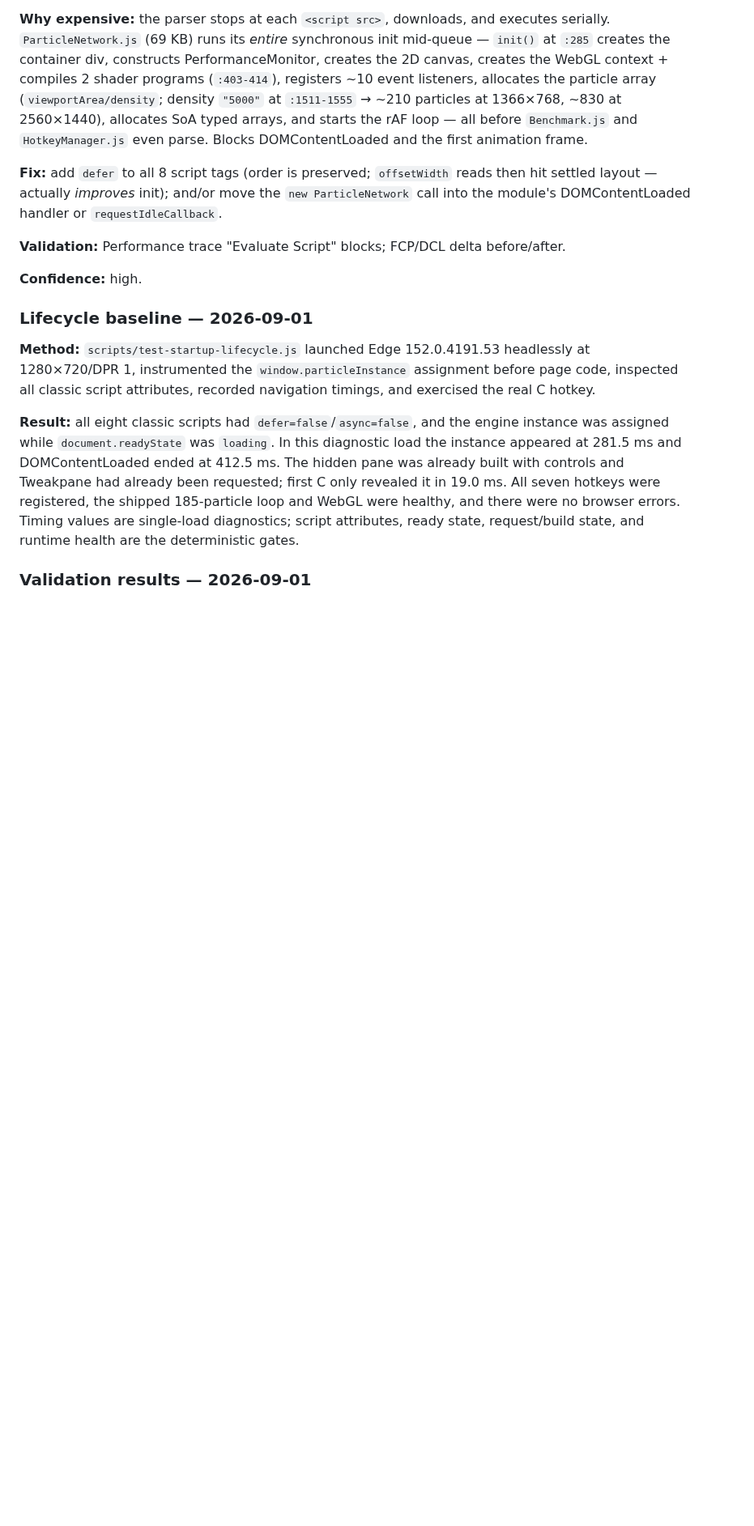
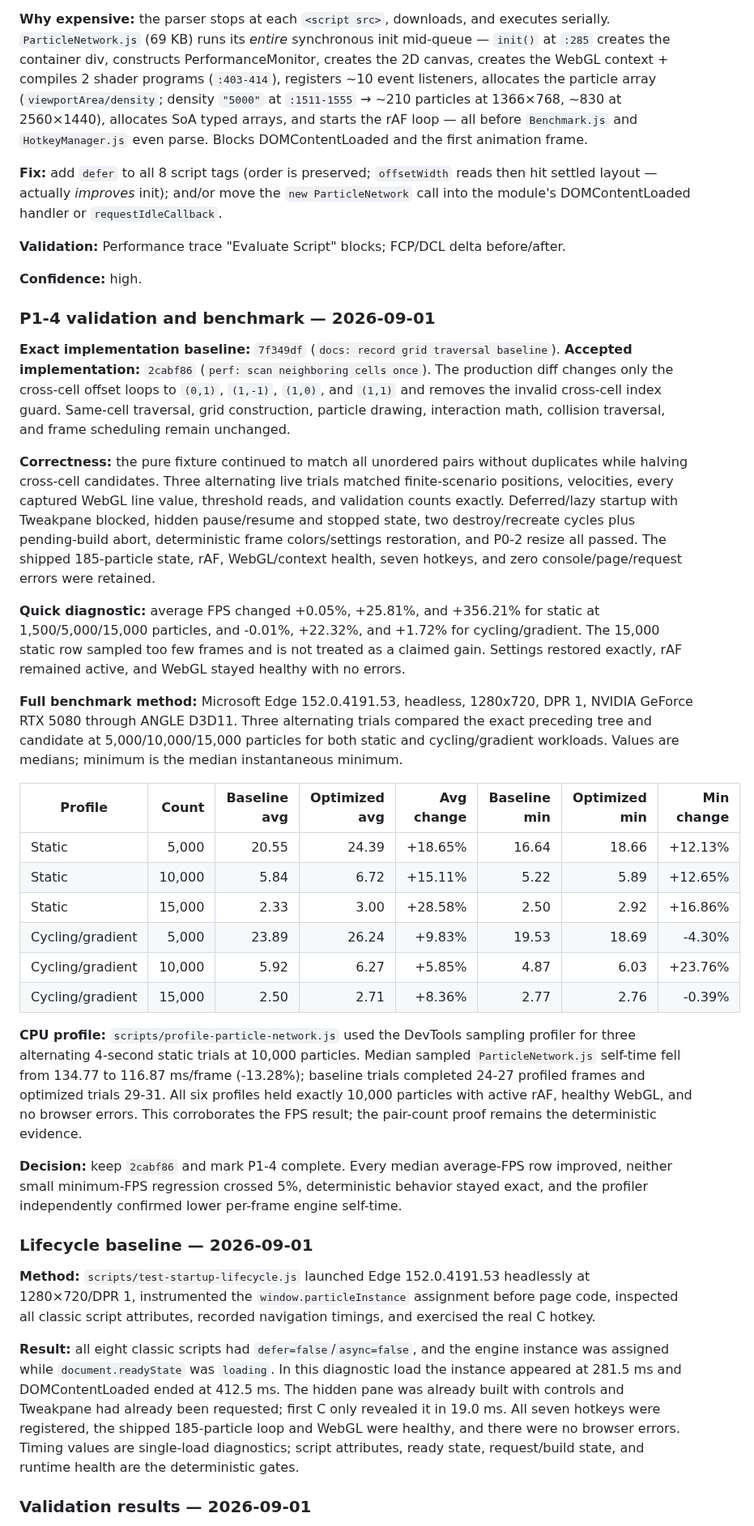
Before and after one commit to HamzaETTH/HamzaETTH.github.io, a Markdown page: OPTIMIZATION.md, the part around one of its changes. Shown at 81% size. GitHub-like rendering; blank space fills up the shorter version.

Commit message:
docs: complete half-neighborhood cycle

```diff
--- a/OPTIMIZATION.md
+++ b/OPTIMIZATION.md
@@ -307,6 +307,29 @@ No uncapped average-FPS row regressed by more than 5%, so the focused confirmati
 **Validation:** Performance trace "Evaluate Script" blocks; FCP/DCL delta before/after.
 
 **Confidence:** high.
+
+### P1-4 validation and benchmark — 2026-09-01
+
+**Exact implementation baseline:** `7f349df` (`docs: record grid traversal baseline`). **Accepted implementation:** `2cabf86` (`perf: scan neighboring cells once`). The production diff changes only the cross-cell offset loops to `(0,1)`, `(1,-1)`, `(1,0)`, and `(1,1)` and removes the invalid cross-cell index guard. Same-cell traversal, grid construction, particle drawing, interaction math, collision traversal, and frame scheduling remain unchanged.
+
+**Correctness:** the pure fixture continued to match all unordered pairs without duplicates while halving cross-cell candidates. Three alternating live trials matched finite-scenario positions, velocities, every captured WebGL line value, threshold reads, and validation counts exactly. Deferred/lazy startup with Tweakpane blocked, hidden pause/resume and stopped state, two destroy/recreate cycles plus pending-build abort, deterministic frame colors/settings restoration, and P0-2 resize all passed. The shipped 185-particle state, rAF, WebGL/context health, seven hotkeys, and zero console/page/request errors were retained.
+
+**Quick diagnostic:** average FPS changed +0.05%, +25.81%, and +356.21% for static at 1,500/5,000/15,000 particles, and -0.01%, +22.32%, and +1.72% for cycling/gradient. The 15,000 static row sampled too few frames and is not treated as a claimed gain. Settings restored exactly, rAF remained active, and WebGL stayed healthy with no errors.
+
+**Full benchmark method:** Microsoft Edge 152.0.4191.53, headless, 1280x720, DPR 1, NVIDIA GeForce RTX 5080 through ANGLE D3D11. Three alternating trials compared the exact preceding tree and candidate at 5,000/10,000/15,000 particles for both static and cycling/gradient workloads. Values are medians; minimum is the median instantaneous minimum.
+
+| Profile | Count | Baseline avg | Optimized avg | Avg change | Baseline min | Optimized min | Min change |
+|---|---:|---:|---:|---:|---:|---:|---:|
+| Static | 5,000 | 20.55 | 24.39 | +18.65% | 16.64 | 18.66 | +12.13% |
+| Static | 10,000 | 5.84 | 6.72 | +15.11% | 5.22 | 5.89 | +12.65% |
+| Static | 15,000 | 2.33 | 3.00 | +28.58% | 2.50 | 2.92 | +16.86% |
+| Cycling/gradient | 5,000 | 23.89 | 26.24 | +9.83% | 19.53 | 18.69 | -4.30% |
+| Cycling/gradient | 10,000 | 5.92 | 6.27 | +5.85% | 4.87 | 6.03 | +23.76% |
+| Cycling/gradient | 15,000 | 2.50 | 2.71 | +8.36% | 2.77 | 2.76 | -0.39% |
+
+**CPU profile:** `scripts/profile-particle-network.js` used the DevTools sampling profiler for three alternating 4-second static trials at 10,000 particles. Median sampled `ParticleNetwork.js` self-time fell from 134.77 to 116.87 ms/frame (-13.28%); baseline trials completed 24-27 profiled frames and optimized trials 29-31. All six profiles held exactly 10,000 particles with active rAF, healthy WebGL, and no browser errors. This corroborates the FPS result; the pair-count proof remains the deterministic evidence.
+
+**Decision:** keep `2cabf86` and mark P1-4 complete. Every median average-FPS row improved, neither small minimum-FPS regression crossed 5%, deterministic behavior stayed exact, and the profiler independently confirmed lower per-frame engine self-time.
 
 ### Lifecycle baseline — 2026-09-01
 
```
Also changed, not shown: other parts of OPTIMIZATION.md (+2 -2 lines).
